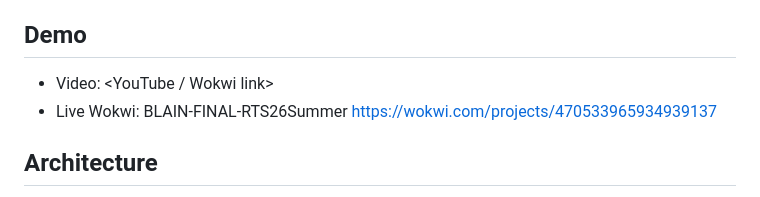
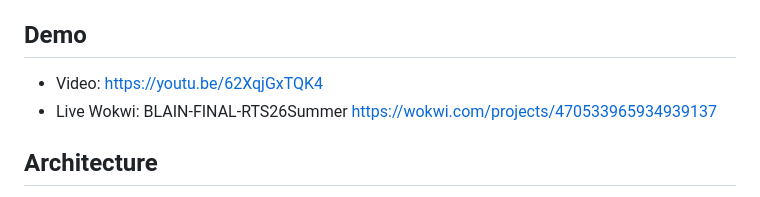
Before and after one commit to mistajblain-cloud/BLAIN-FINAL-RTS26Summer, a Markdown page: README.md, the part around the change. Rendered like a GitHub page.

Commit message:
Fix YouTube link in README
Updated the demo section with a valid YouTube link.

```diff
--- a/README.md
+++ b/README.md
@@ -5,7 +5,7 @@ A security montoring system that detects tampering, built to demonstarte FreeRTO
 for an embedded systems role.
 
 ## Demo
-- Video: <YouTube / Wokwi link>
+- Video: https://youtu.be/62XqjGxTQK4
 - Live Wokwi: BLAIN-FINAL-RTS26Summer https://wokwi.com/projects/470533965934939137
 
 ## Architecture
```
